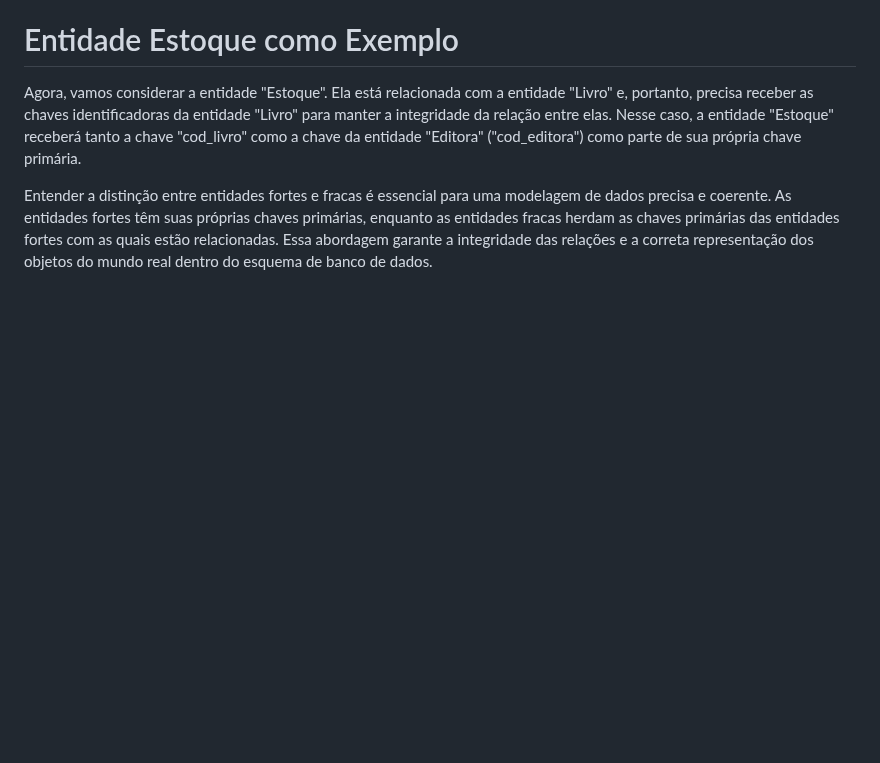
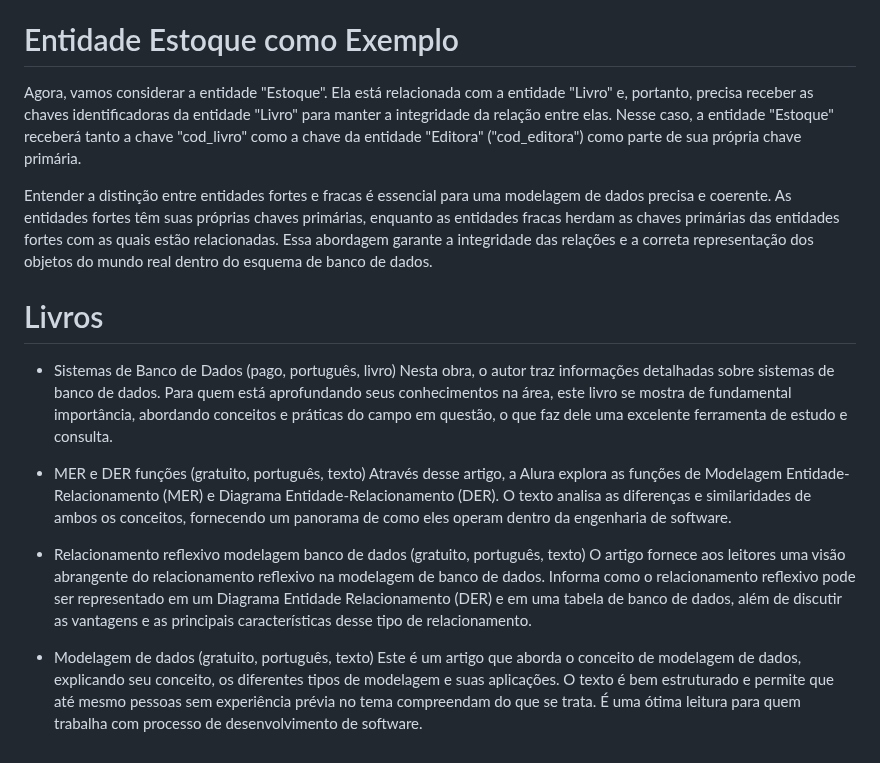
Before and after one commit to BrunoSantos88/Desenvolve-Security, a Markdown page: banco_de_dados_fundamentos/modelagem_banco_dados/README.md, the part around the change. GitHub-like rendering; blank space fills up the shorter version.

```diff
--- a/banco_de_dados_fundamentos/modelagem_banco_dados/README.md
+++ b/banco_de_dados_fundamentos/modelagem_banco_dados/README.md
@@ -145,3 +145,16 @@ Os relacionamentos são conexões significativas entre entidades. Podemos ter re
 Agora, vamos considerar a entidade "Estoque". Ela está relacionada com a entidade "Livro" e, portanto, precisa receber as chaves identificadoras da entidade "Livro" para manter a integridade da relação entre elas. Nesse caso, a entidade "Estoque" receberá tanto a chave "cod_livro" como a chave da entidade "Editora" ("cod_editora") como parte de sua própria chave primária. </p>
 
 Entender a distinção entre entidades fortes e fracas é essencial para uma modelagem de dados precisa e coerente. As entidades fortes têm suas próprias chaves primárias, enquanto as entidades fracas herdam as chaves primárias das entidades fortes com as quais estão relacionadas. Essa abordagem garante a integridade das relações e a correta representação dos objetos do mundo real dentro do esquema de banco de dados.</p>
+
+# Livros
+- Sistemas de Banco de Dados (pago, português, livro)
+Nesta obra, o autor traz informações detalhadas sobre sistemas de banco de dados. Para quem está aprofundando seus conhecimentos na área, este livro se mostra de fundamental importância, abordando conceitos e práticas do campo em questão, o que faz dele uma excelente ferramenta de estudo e consulta.
+
+- MER e DER funções (gratuito, português, texto)
+Através desse artigo, a Alura explora as funções de Modelagem Entidade-Relacionamento (MER) e Diagrama Entidade-Relacionamento (DER). O texto analisa as diferenças e similaridades de ambos os conceitos, fornecendo um panorama de como eles operam dentro da engenharia de software.
+
+- Relacionamento reflexivo modelagem banco de dados (gratuito, português, texto)
+O artigo fornece aos leitores uma visão abrangente do relacionamento reflexivo na modelagem de banco de dados. Informa como o relacionamento reflexivo pode ser representado em um Diagrama Entidade Relacionamento (DER) e em uma tabela de banco de dados, além de discutir as vantagens e as principais características desse tipo de relacionamento.
+
+- Modelagem de dados (gratuito, português, texto)
+Este é um artigo que aborda o conceito de modelagem de dados, explicando seu conceito, os diferentes tipos de modelagem e suas aplicações. O texto é bem estruturado e permite que até mesmo pessoas sem experiência prévia no tema compreendam do que se trata. É uma ótima leitura para quem trabalha com processo de desenvolvimento de software.
```
